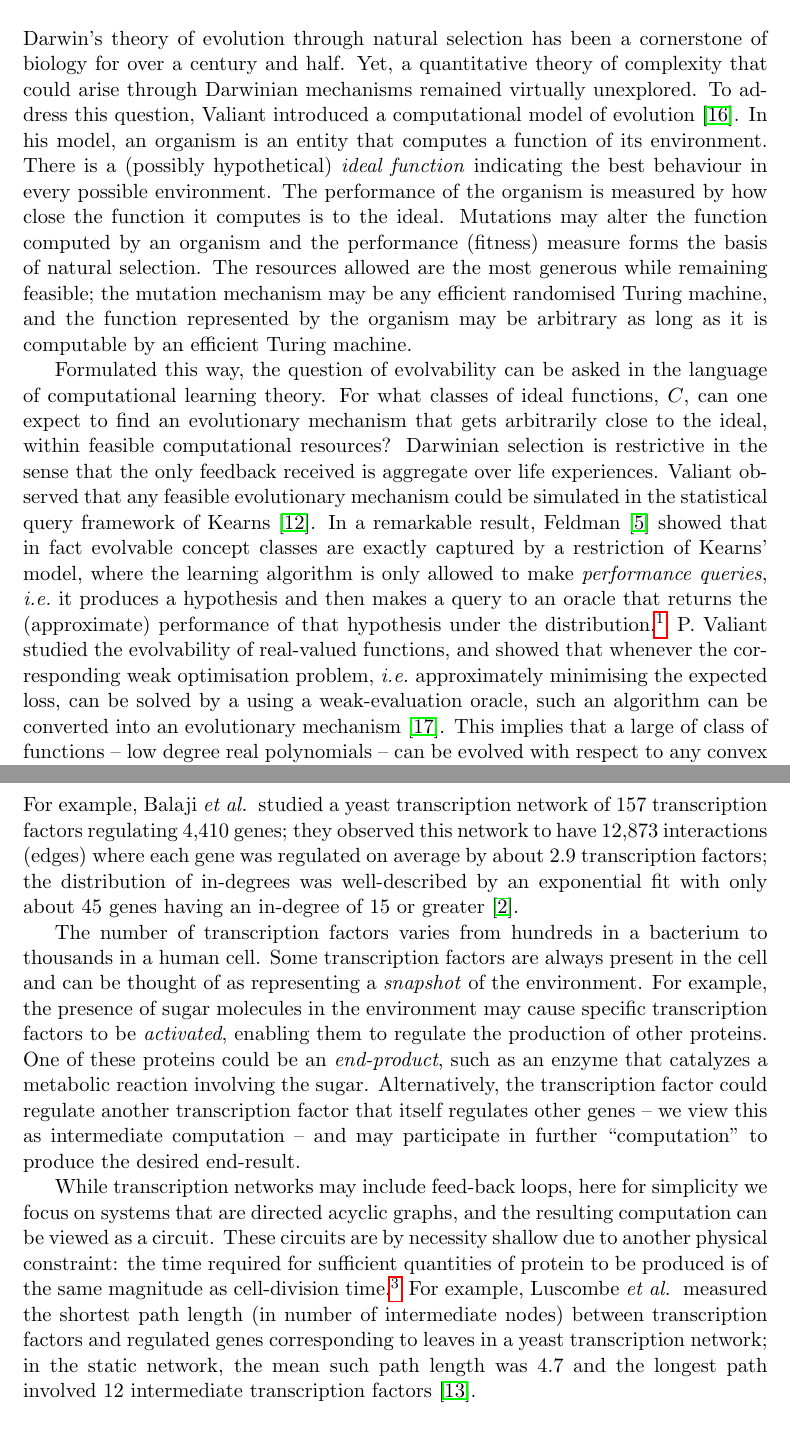
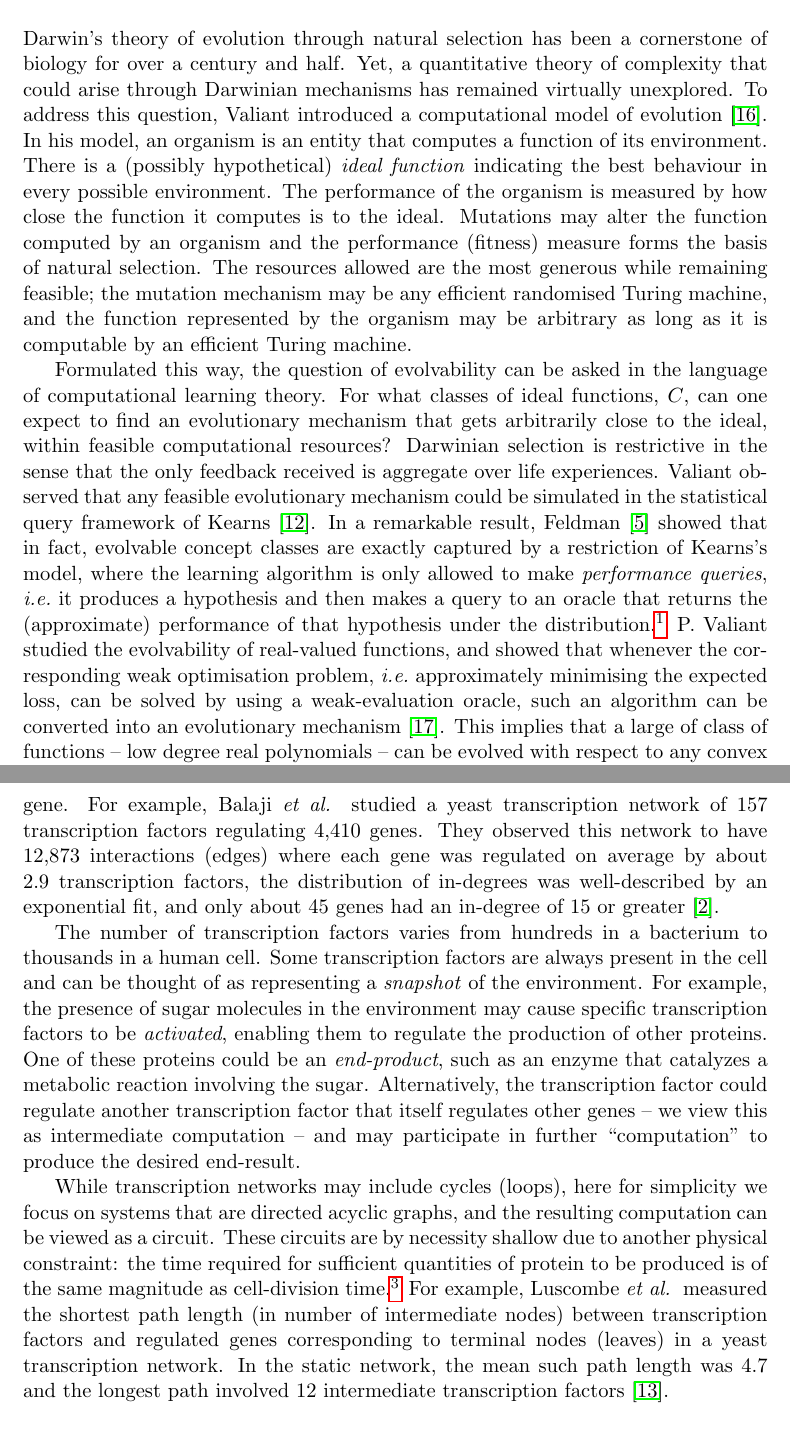
Before and after one commit to elaine84/evolve, a LaTeX paper (latex/main.tex, which reads latex/files/introduction.tex): two parts of pages 2 and 4 of 21, joined at a grey line, cut so that both start at the same text. Compiled offline with pdfLaTeX.

Commit message:
Light edits in intro -- intro version for Frank.

```diff
--- a/latex/files/introduction.tex
+++ b/latex/files/introduction.tex
@@ -1,7 +1,7 @@
 Darwin's theory of evolution through natural selection has been a cornerstone of
 biology for over a century and half. Yet, a quantitative theory of complexity
-that could arise through Darwinian mechanisms remained virtually unexplored.  To
-address this question, Valiant introduced a computational model of
+that could arise through Darwinian mechanisms has remained virtually unexplored.
+To address this question, Valiant introduced a computational model of
 evolution~\cite{Valiant:2009-evolvability}.
 In his model, an organism is an entity that computes a function of
 its environment.  There is a (possibly hypothetical) \emph{ideal function}
@@ -21,8 +21,8 @@ ideal, within feasible computational resources? Darwinian selection is
 restrictive in the sense that the only feedback received is aggregate over life
 experiences. Valiant observed that any feasible evolutionary mechanism could be
 simulated in the statistical query framework of Kearns~\cite{Kearns:1998}. In a
-remarkable result, Feldman~\cite{Feldman:2008-evolvability} showed that in fact
-evolvable concept classes are exactly captured by a restriction of Kearns'
+remarkable result, Feldman~\cite{Feldman:2008-evolvability} showed that in fact,
+evolvable concept classes are exactly captured by a restriction of Kearns's
 model, where the learning algorithm is only allowed to make \emph{performance
 queries}, \ie it produces a hypothesis and then makes a query to an oracle that
 returns the (approximate) performance of that hypothesis under the
@@ -31,7 +31,7 @@ queries, because when working with Boolean functions with range $\{-1, 1\}$, the
 performance of any hypothesis is its correlation with the ideal function.} P.
 Valiant studied the evolvability of real-valued functions, and showed that
 whenever the corresponding weak optimisation problem, \ie approximately
-minimising the expected loss, can be solved by a using a weak-evaluation oracle,
+minimising the expected loss, can be solved by using a weak-evaluation oracle,
 such an algorithm can be converted into an evolutionary
 mechanism~\cite{Valiant:2012-real}. This implies that a large of class of
 functions -- low degree real polynomials -- can be evolved with respect to any
@@ -154,10 +154,10 @@ may increase or decrease a gene's expression by binding to regions of DNA close
 to the gene. Thus, physical limitations demand that only a small number of
 transcription factors may regulate a single gene.  For example, Balaji
 \etal~studied a yeast transcription network of 157 transcription factors regulating
-4,410 genes; they observed this network to have 12,873 interactions (edges) where
-each gene was regulated on average by about 2.9 transcription factors; the
-distribution of in-degrees was well-described by an exponential fit with only
-about 45 genes having an in-degree of 15 or greater~\cite{Balaji:2006}.
+4,410 genes. They observed this network to have 12,873 interactions (edges) where
+each gene was regulated on average by about 2.9 transcription factors, the
+distribution of in-degrees was well-described by an exponential fit, and only
+about 45 genes had an in-degree of 15 or greater~\cite{Balaji:2006}.
 %$0-12$~\vknote{Citations: Alon's book and references therein. See pg. 16 Chap 2.}
 
 The number of transcription factors varies from hundreds in a bacterium to
@@ -172,7 +172,7 @@ another transcription factor that itself
 regulates other genes -- we view this as intermediate computation -- and may
 participate in further ``computation'' to produce the desired end-result.
 
-While transcription networks may include feed-back loops, here for simplicity we
+While transcription networks may include cycles (loops), here for simplicity we
 focus on systems that are directed acyclic graphs, and the resulting computation
 can be viewed as a circuit. These circuits are by necessity shallow due to
 another physical constraint: the time required for sufficient quantities of
@@ -186,9 +186,9 @@ transcription factor and changes its shape in a way that alters its ability to
 bind to DNA.}
 For example, Luscombe \etal~measured the shortest path length (in number of
 intermediate nodes) between transcription factors and regulated genes
-corresponding to leaves in a yeast transcription network; in the static network,
-the mean such path length was 4.7 and the longest path involved 12 intermediate
-transcription factors~\cite{Luscombe:2004}.
+corresponding to terminal nodes (leaves) in a yeast transcription network. In
+the static network, the mean such path length was 4.7 and the longest path
+involved 12 intermediate transcription factors~\cite{Luscombe:2004}.
 
 \subsection{Our Contributions}
 
```
Also changed, not shown: latex/files/introduction.tex (2 more changed lines).
